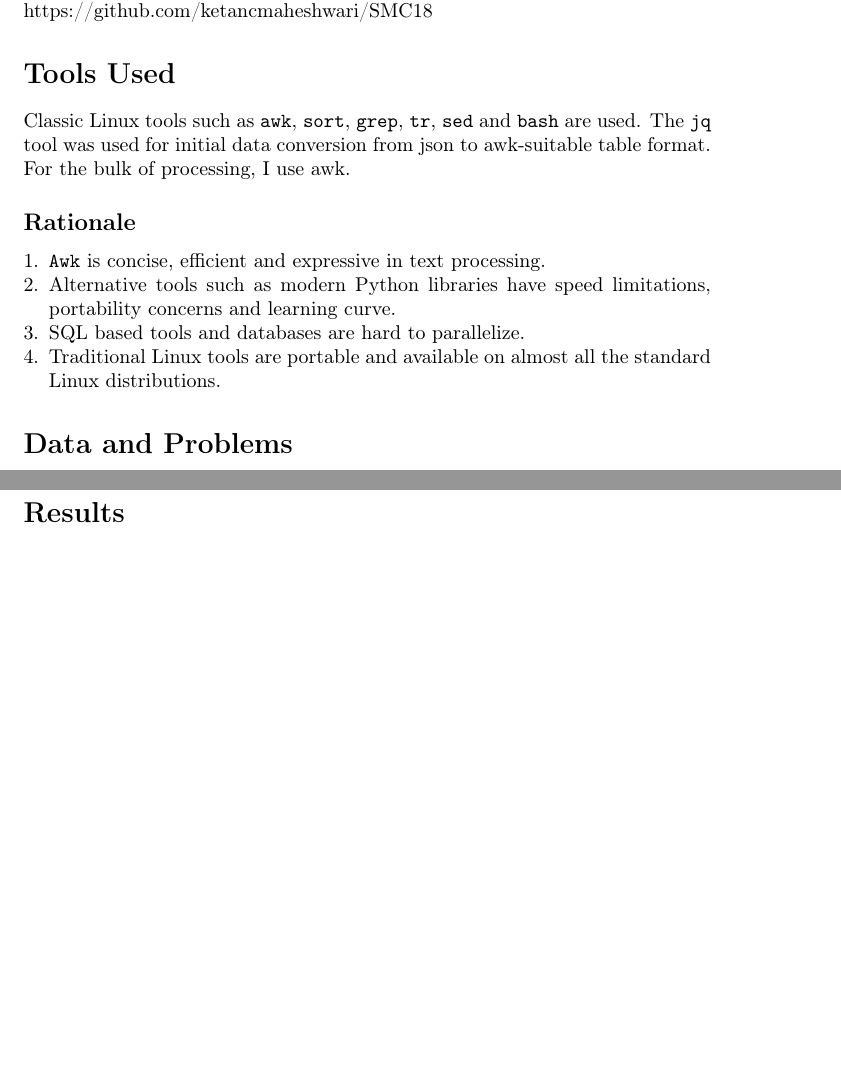
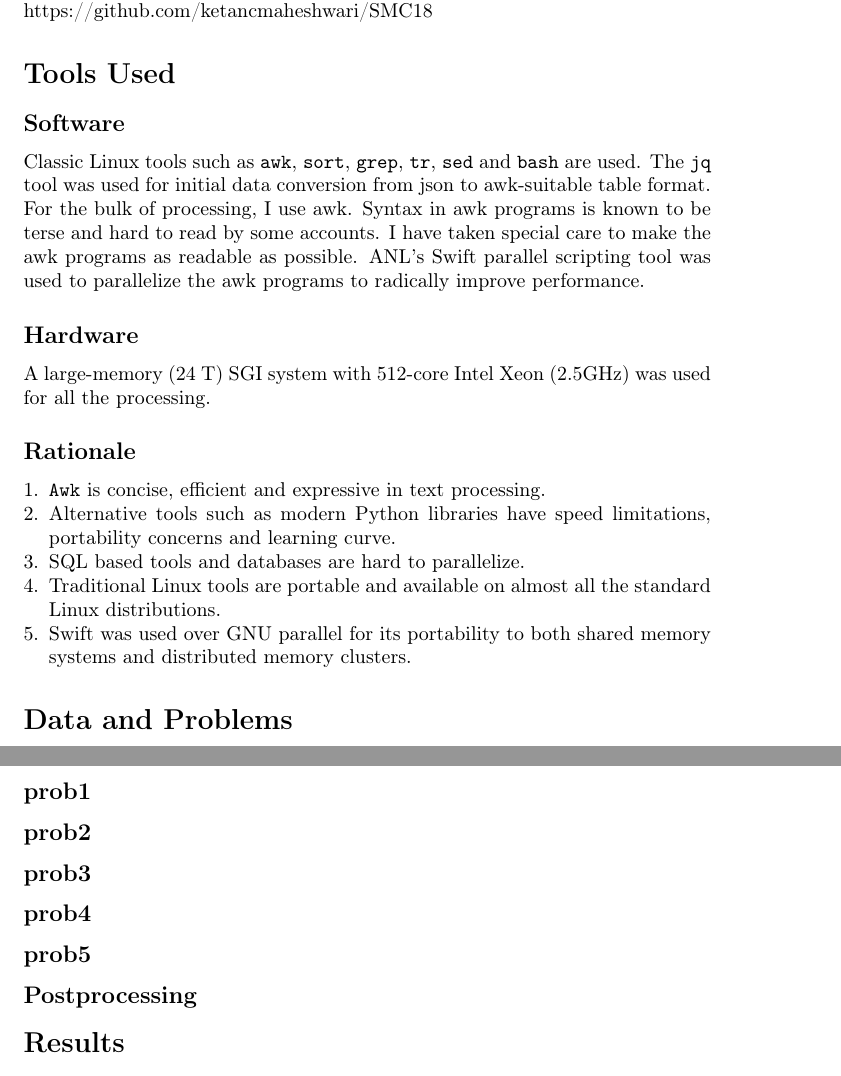
Before and after one commit to ketancmaheshwari/SMC18, a LaTeX document (report/SMC18_DataChallenge4.tex): two parts of pages 2 and 3 of 3 before the commit and two parts of pages 2 and 4 of 4 after it, joined at a grey line, cut so that both start at the same text, the shorter picture padded with empty space. Compiled offline with pdfLaTeX.

Commit message:
more improvements

```diff
--- a/report/SMC18_DataChallenge4.tex
+++ b/report/SMC18_DataChallenge4.tex
@@ -26,10 +26,18 @@ problems and a glance at the results. Detailed solutions and results may be
 found here: https://github.com/ketancmaheshwari/SMC18
 
 \section*{Tools Used}
+\subsection*{Software}
 Classic Linux tools such as \texttt{awk}, \texttt{sort}, \texttt{grep},
 \texttt{tr}, \texttt{sed} and \texttt{bash} are used.  The \texttt{jq} tool was
 used for initial data conversion from json to awk-suitable table format. For
-the bulk of processing, I use awk.
+the bulk of processing, I use awk. Syntax in awk programs is known to be terse
+and hard to read by some accounts. I have taken special care to make the awk
+programs as readable as possible.  ANL's Swift parallel scripting tool was used
+to parallelize the awk programs to radically improve performance.
+
+\subsection*{Hardware}
+A large-memory (24 T) SGI system with 512-core Intel Xeon (2.5GHz) was used for
+all the processing.
 
 \subsection*{Rationale}
 \begin{enumerate}
@@ -37,6 +45,7 @@ the bulk of processing, I use awk.
 \item Alternative tools such as modern Python libraries have speed limitations, portability concerns and learning curve.
 \item SQL based tools and databases are hard to parallelize.
 \item Traditional Linux tools are portable and available on almost all the standard Linux distributions.
+\item Swift was used over GNU parallel for its portability to both shared memory systems and distributed memory clusters.
 \end{enumerate}
 
 \section*{Data and Problems}
@@ -73 +84,2 @@ Further curation of columnar data was done by removing extraneous space, square
 
+\subsection*{prob1}
@@ -75,7 +86,10 @@ Further curation of columnar data was done by removing extraneous space, square
 
-\subsection*{Prob3}
+\subsection*{prob2}
 
-\subsection*{Prob4}
+\subsection*{prob3}
 
-\subsection*{Prob5}
+\subsection*{prob4}
 
+\subsection*{prob5}
+
+\subsection*{Postprocessing}
```
Also changed, not shown: notes.txt (+0 -2 lines), report/SMC18_DataChallenge4.tex (11 more changed lines).
